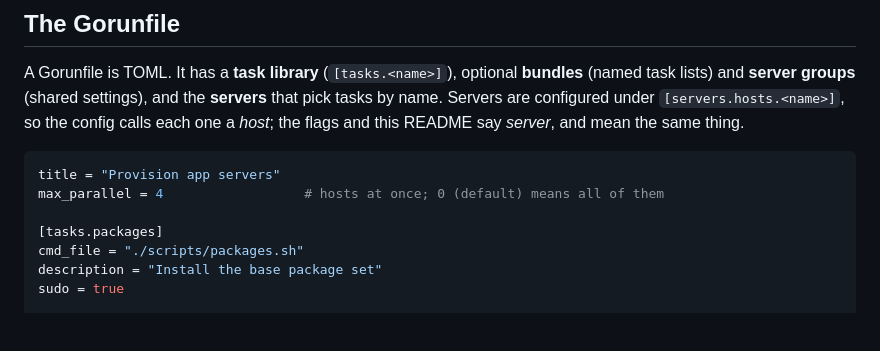
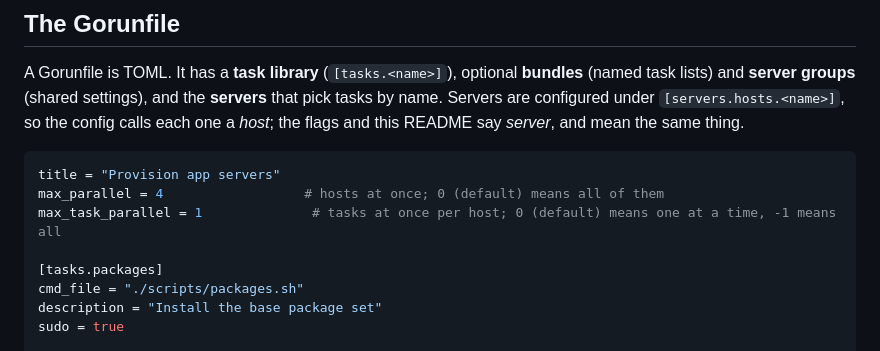
Before and after one commit to jenmud/gorun, a Markdown page: README.md, the part around the change. GitHub-like rendering; blank space fills up the shorter version.

Commit message:
docs: show max_task_parallel in README example

````diff
--- a/README.md
+++ b/README.md
@@ -154,6 +154,7 @@ flags and this README say *server*, and mean the same thing.
 ```toml
 title = "Provision app servers"
 max_parallel = 4                  # hosts at once; 0 (default) means all of them
+max_task_parallel = 1              # tasks at once per host; 0 (default) means one at a time, -1 means all
 
 [tasks.packages]
 cmd_file = "./scripts/packages.sh"
````
